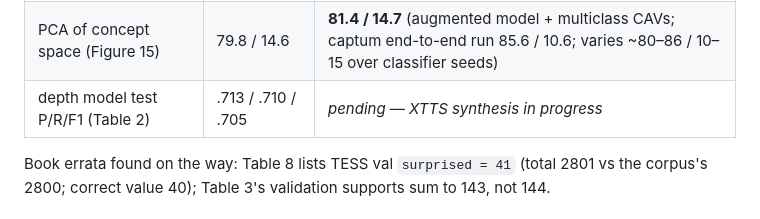
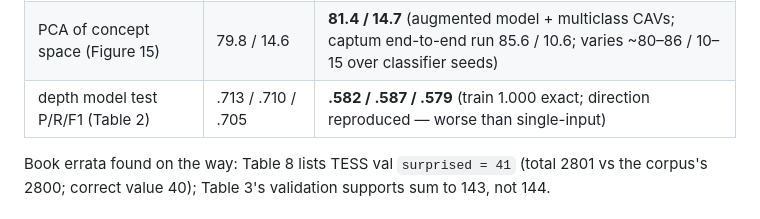
Before and after one commit to Diabolicah/AudioProcessingProject, a Markdown page: FIXES_AND_RESULTS.md, the part around the change. GitHub-like rendering.

```diff
--- a/FIXES_AND_RESULTS.md
+++ b/FIXES_AND_RESULTS.md
@@ -74,7 +74,7 @@ per-class supports exactly (RAVDESS/TESS seed 42, CREMA-D seed 123).
 | CAV-accuracy regime (Tables 5/13/16) | straddles 0.85 | **0.835–0.896** (600 patches, legacy mode) |
 | Table 6 magnitude range | −2.64 … 1.89 | **−2.06 … 2.94** (legacy mode) |
 | PCA of concept space (Figure 15) | 79.8 / 14.6 | **81.4 / 14.7** (augmented model + multiclass CAVs; captum end-to-end run 85.6 / 10.6; varies ~80–86 / 10–15 over classifier seeds) |
-| depth model test P/R/F1 (Table 2) | .713 / .710 / .705 | *pending — XTTS synthesis in progress* |
+| depth model test P/R/F1 (Table 2) | .713 / .710 / .705 | **.582 / .587 / .579** (train 1.000 exact; direction reproduced — worse than single-input) |
 
 Book errata found on the way: Table 8 lists TESS val `surprised = 41` (total
 2801 vs the corpus's 2800; correct value 40); Table 3's validation supports sum
```
Also changed, not shown: README.md (+1 -1 lines), REPRODUCING.md (+43 -3 lines).
